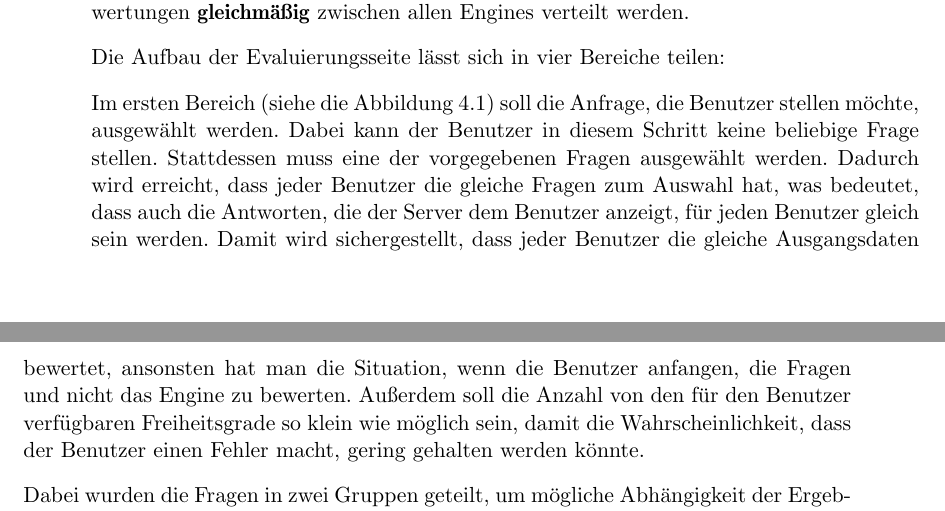
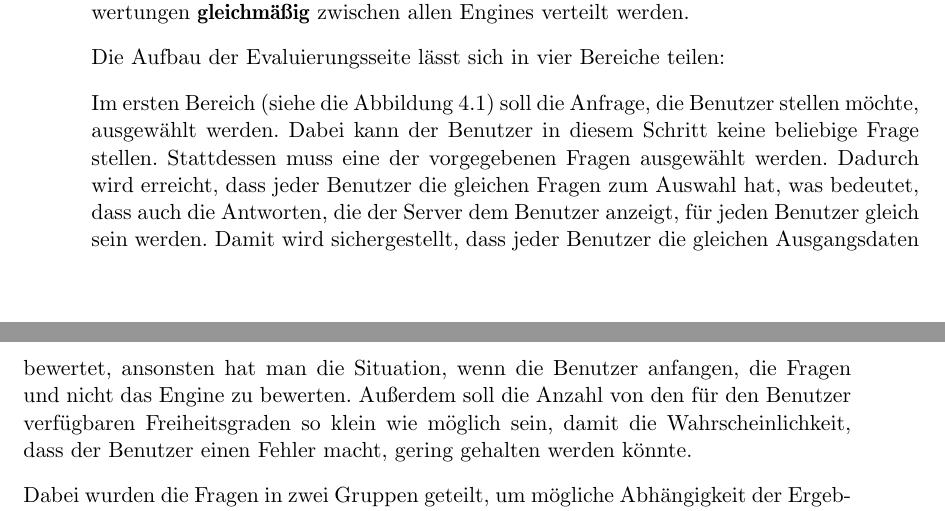
Before and after one commit to tastatur/masterarbeit, a LaTeX thesis (ausarbeitung/Abschlussarbeit/Abschlussarbeit.tex, which reads ausarbeitung/Abschlussarbeit/05-Evaluierung.tex): two parts of pages 54 and 55 of 96, joined at a grey line, cut so that both start at the same text. Compiled offline with LuaLaTeX; an older LaTeX class or package is replaced by its successor.

Commit message:
F. Korrektur der Grammatik, API

```diff
--- a/ausarbeitung/Abschlussarbeit/05-Evaluierung.tex
+++ b/ausarbeitung/Abschlussarbeit/05-Evaluierung.tex
@@ -31,7 +31,7 @@ Diese Einschränkung wurde eingeführt, da einige Benutzer (7 Sessionen insgesam
 
 Die Aufbau der Evaluierungsseite lässt sich in vier Bereiche teilen:
 
-Im ersten Bereich (siehe die Abbildung \ref{fig:eval-select-question}) soll die Anfrage, die Benutzer stellen möchte, ausgewählt werden. Dabei kann der Benutzer in diesem Schritt keine beliebige Frage stellen. Stattdessen muss eine der vorgegebenen Fragen ausgewählt werden. Dadurch wird erreicht, dass jeder Benutzer die gleiche Fragen zum Auswahl hat, was bedeutet, dass auch die Antworten, die der Server dem Benutzer anzeigt, für jeden Benutzer gleich sein werden. Damit wird sichergestellt, dass jeder Benutzer die gleiche Ausgangsdaten bewertet, ansonsten hat man die Situation, wenn die Benutzer anfangen, die Fragen und nicht das Engine zu bewerten. Außerdem soll die Anzahl von den für den Benutzer verfügbaren Freiheitsgrade so klein wie möglich sein, damit die Wahrscheinlichkeit, dass der Benutzer einen Fehler macht, gering gehalten werden könnte.
+Im ersten Bereich (siehe die Abbildung \ref{fig:eval-select-question}) soll die Anfrage, die Benutzer stellen möchte, ausgewählt werden. Dabei kann der Benutzer in diesem Schritt keine beliebige Frage stellen. Stattdessen muss eine der vorgegebenen Fragen ausgewählt werden. Dadurch wird erreicht, dass jeder Benutzer die gleichen Fragen zum Auswahl hat, was bedeutet, dass auch die Antworten, die der Server dem Benutzer anzeigt, für jeden Benutzer gleich sein werden. Damit wird sichergestellt, dass jeder Benutzer die gleichen Ausgangsdaten bewertet, ansonsten hat man die Situation, wenn die Benutzer anfangen, die Fragen und nicht das Engine zu bewerten. Außerdem soll die Anzahl von den für den Benutzer verfügbaren Freiheitsgraden so klein wie möglich sein, damit die Wahrscheinlichkeit, dass der Benutzer einen Fehler macht, gering gehalten werden könnte.
 
 \begin{figure}
 \centering
```
